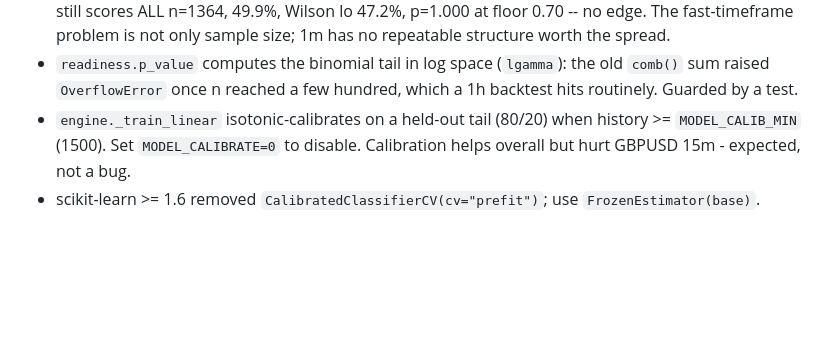
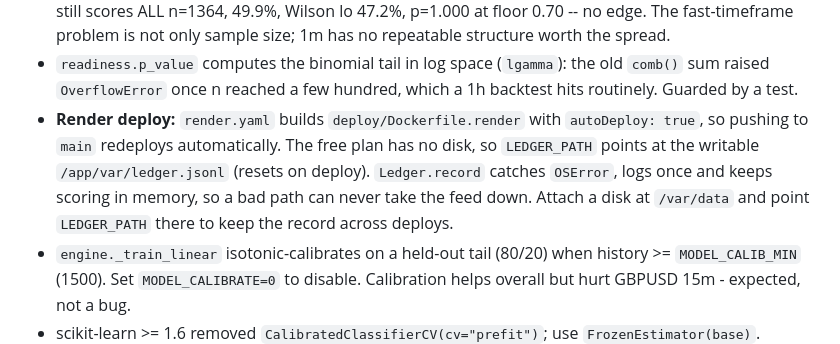
Before and after one commit to Sumondryxyz/forex-candle-predictor, a Markdown page: AGENTS.md, the part around the change. Rendered like a GitHub page; blank space fills up the shorter version.

Commit message:
Document the Render auto-deploy path in AGENTS.md
Co-authored-by: openhands <openhands@all-hands.dev>

```diff
--- a/AGENTS.md
+++ b/AGENTS.md
@@ -206,6 +206,12 @@ places trades. Live data comes from an unofficial TradingView chart websocket
 - `readiness.p_value` computes the binomial tail in log space (`lgamma`): the
   old `comb()` sum raised `OverflowError` once n reached a few hundred, which a
   1h backtest hits routinely. Guarded by a test.
+- **Render deploy:** `render.yaml` builds `deploy/Dockerfile.render` with
+  `autoDeploy: true`, so pushing to `main` redeploys automatically. The free
+  plan has no disk, so `LEDGER_PATH` points at the writable `/app/var/ledger.jsonl`
+  (resets on deploy). `Ledger.record` catches `OSError`, logs once and keeps
+  scoring in memory, so a bad path can never take the feed down. Attach a disk at
+  `/var/data` and point `LEDGER_PATH` there to keep the record across deploys.
 - `engine._train_linear` isotonic-calibrates on a held-out tail (80/20) when
   history >= `MODEL_CALIB_MIN` (1500). Set `MODEL_CALIBRATE=0` to disable.
   Calibration helps overall but hurt GBPUSD 15m - expected, not a bug.
```
